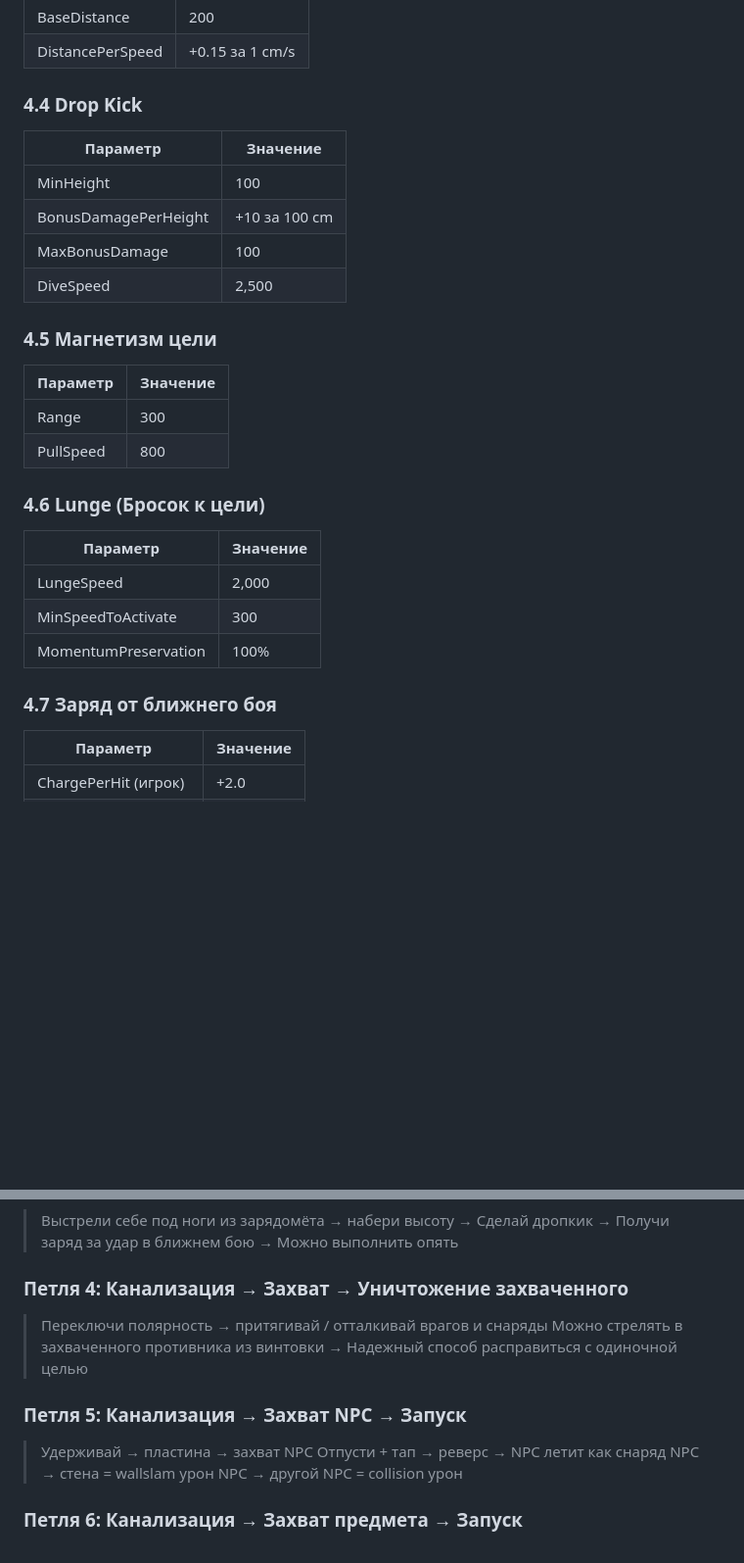
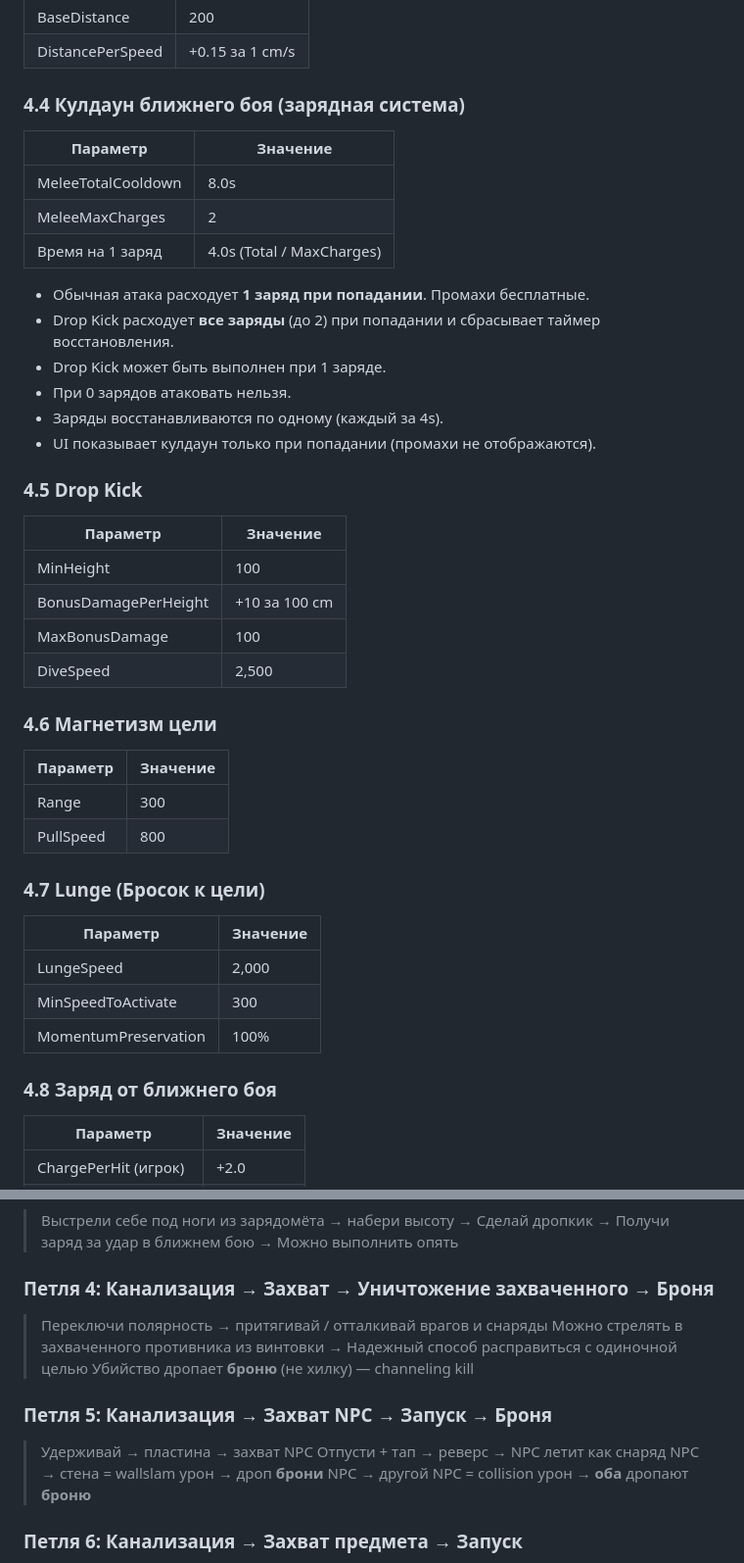
Before and after one commit to JackShepetilov/PolaritySourceCode, a Markdown page: Polarity/Docs/CombatMechanics.md, 2 parts joined by grey strips. Shown at 98% size. Drawn GitHub-style; blank space fills up the shorter version.

```diff
--- a/Polarity/Docs/CombatMechanics.md
+++ b/Polarity/Docs/CombatMechanics.md
@@ -182,7 +182,22 @@
 | BaseDistance | 200 |
 | DistancePerSpeed | +0.15 за 1 cm/s |
 
-### 4.4 Drop Kick
+### 4.4 Кулдаун ближнего боя (зарядная система)
+
+| Параметр | Значение |
+|----------|----------|
+| MeleeTotalCooldown | 8.0s |
+| MeleeMaxCharges | 2 |
+| Время на 1 заряд | 4.0s (Total / MaxCharges) |
+
+- Обычная атака расходует **1 заряд при попадании**. Промахи бесплатные.
+- Drop Kick расходует **все заряды** (до 2) при попадании и сбрасывает таймер восстановления.
+- Drop Kick может быть выполнен при 1 заряде.
+- При 0 зарядов атаковать нельзя.
+- Заряды восстанавливаются по одному (каждый за 4s).
+- UI показывает кулдаун только при попадании (промахи не отображаются).
+
+### 4.5 Drop Kick
 
 | Параметр | Значение |
 |----------|----------|
@@ -191,14 +206,14 @@
 | MaxBonusDamage | 100 |
 | DiveSpeed | 2,500 |
 
-### 4.5 Магнетизм цели
+### 4.6 Магнетизм цели
 
 | Параметр | Значение |
 |----------|----------|
 | Range | 300 |
 | PullSpeed | 800 |
 
-### 4.6 Lunge (Бросок к цели)
+### 4.7 Lunge (Бросок к цели)
 
 | Параметр | Значение |
 |----------|----------|
@@ -206,7 +221,7 @@
 | MinSpeedToActivate | 300 |
 | MomentumPreservation | 100% |
 
-### 4.7 Заряд от ближнего боя
+### 4.8 Заряд от ближнего боя
 
 | Параметр | Значение |
 |----------|----------|
@@ -397,15 +458,16 @@
 ### Петля 3: Зарядомёт → Rocket Boost → Дропкик
 > Выстрели себе под ноги из зарядомёта → набери высоту → Сделай дропкик → Получи заряд за удар в ближнем бою → Можно выполнить опять
 
-### Петля 4: Канализация → Захват → Уничтожение захваченного
+### Петля 4: Канализация → Захват → Уничтожение захваченного → Броня
 > Переключи полярность → притягивай / отталкивай врагов и снаряды
 > Можно стрелять в захваченного противника из винтовки → Надежный способ расправиться с одиночной целью
+> Убийство дропает **броню** (не хилку) — channeling kill
 
-### Петля 5: Канализация → Захват NPC → Запуск
+### Петля 5: Канализация → Захват NPC → Запуск → Броня
 > Удерживай → пластина → захват NPC
 > Отпусти + тап → реверс → NPC летит как снаряд
-> NPC → стена = wallslam урон
-> NPC → другой NPC = collision урон
+> NPC → стена = wallslam урон → дроп **брони**
+> NPC → другой NPC = collision урон → **оба** дропают **броню**
 
 ### Петля 6: Канализация → Захват предмета → Запуск
 > Удерживай → пластина → захват пропа
```
Also changed, not shown: other parts of Polarity/Docs/CombatMechanics.md (+48 -2 lines).
